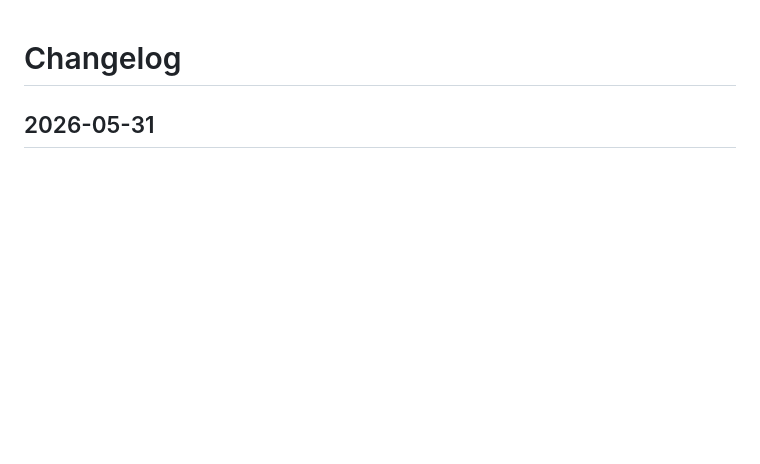
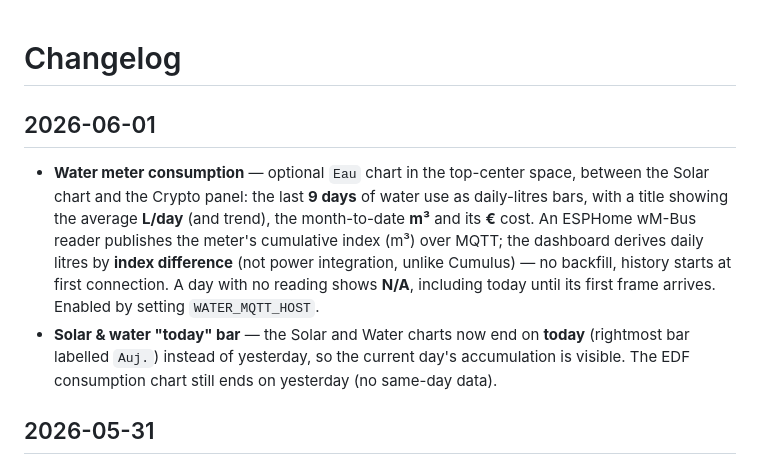
Before and after one commit to moifort/home-dashboard, a Markdown page: CHANGELOG.md, the part around the change. Drawn GitHub-style; blank space fills up the shorter version.

```diff
--- a/CHANGELOG.md
+++ b/CHANGELOG.md
@@ -1,4 +1,9 @@
 # Changelog
+
+## 2026-06-01
+
+- **Water meter consumption** — optional `Eau` chart in the top-center space, between the Solar chart and the Crypto panel: the last **9 days** of water use as daily-litres bars, with a title showing the average **L/day** (and trend), the month-to-date **m³** and its **€** cost. An ESPHome wM-Bus reader publishes the meter's cumulative index (m³) over MQTT; the dashboard derives daily litres by **index difference** (not power integration, unlike Cumulus) — no backfill, history starts at first connection. A day with no reading shows **N/A**, including today until its first frame arrives. Enabled by setting `WATER_MQTT_HOST`.
+- **Solar & water "today" bar** — the Solar and Water charts now end on **today** (rightmost bar labelled `Auj.`) instead of yesterday, so the current day's accumulation is visible. The EDF consumption chart still ends on yesterday (no same-day data).
 
 ## 2026-05-31
 
```
Also changed, not shown: README.md (+18 -1 lines), docs/preview.png, 5 other files.
